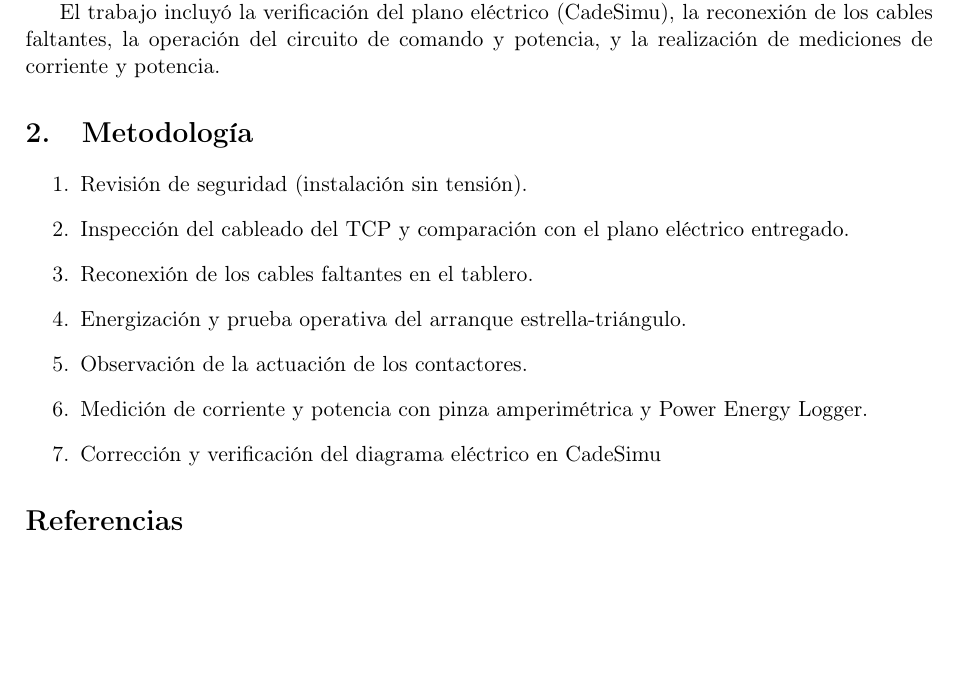
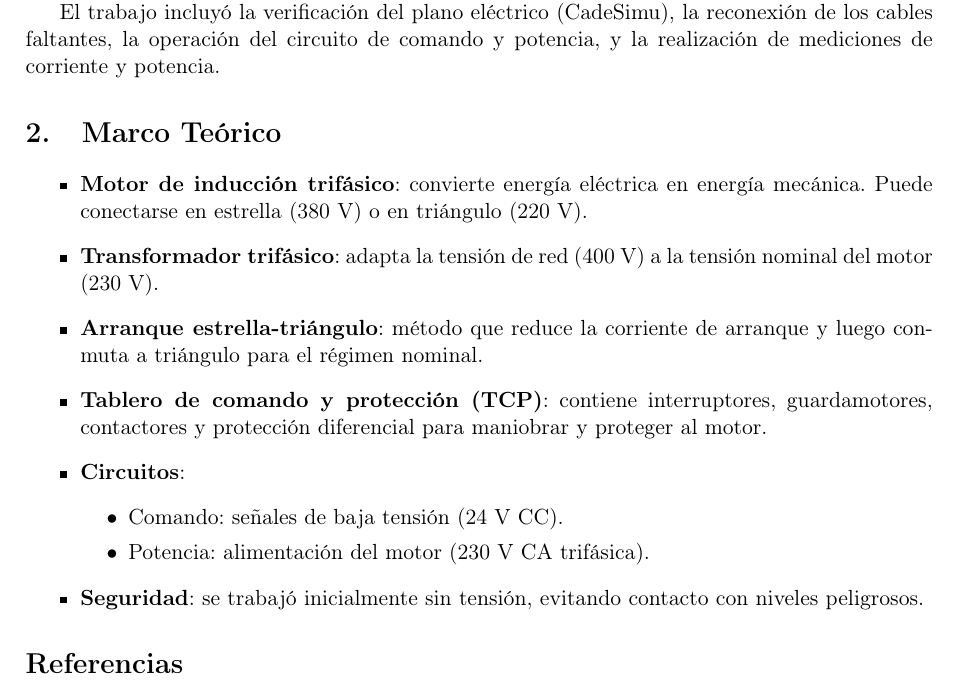
Before and after one commit to MateoLecuna/aplicacionesElectroindustriales, a LaTeX document (latex/0_main.tex, which reads latex/2_marco_teorico.tex): part of page 2 of 2, cut so that both start at the same text, the shorter picture padded with empty space. Compiled offline with pdfLaTeX.

Commit message:
marco_teorico.tex

```diff
--- a/latex/2_marco_teorico.tex
+++ b/latex/2_marco_teorico.tex
@@ -1,10 +1,13 @@
-\section{Metodología}
-\begin{enumerate}
-    \item Revisión de seguridad (instalación sin tensión).
-    \item Inspección del cableado del TCP y comparación con el plano eléctrico entregado.
-    \item Reconexión de los cables faltantes en el tablero.
-    \item Energización y prueba operativa del arranque estrella-triángulo.
-    \item Observación de la actuación de los contactores.
-    \item Medición de corriente y potencia con pinza amperimétrica y Power Energy Logger.
-      \item Corrección y verificación del diagrama eléctrico en CadeSimu
-\end{enumerate}
+\section{Marco Teórico}
+\begin{itemize}
+    \item \textbf{Motor de inducción trifásico}: convierte energía eléctrica en energía mecánica. Puede conectarse en estrella (380 V) o en triángulo (220 V).
+    \item \textbf{Transformador trifásico}: adapta la tensión de red (400 V) a la tensión nominal del motor (230 V).
+    \item \textbf{Arranque estrella-triángulo}: método que reduce la corriente de arranque y luego conmuta a triángulo para el régimen nominal.
+    \item \textbf{Tablero de comando y protección (TCP)}: contiene interruptores, guardamotores, contactores y protección diferencial para maniobrar y proteger al motor.
+    \item \textbf{Circuitos}:
+    \begin{itemize}
+        \item Comando: señales de baja tensión (24 V CC).
+        \item Potencia: alimentación del motor (230 V CA trifásica).
+    \end{itemize}
+    \item \textbf{Seguridad}: se trabajó inicialmente sin tensión, evitando contacto con niveles peligrosos.
+\end{itemize}
```
